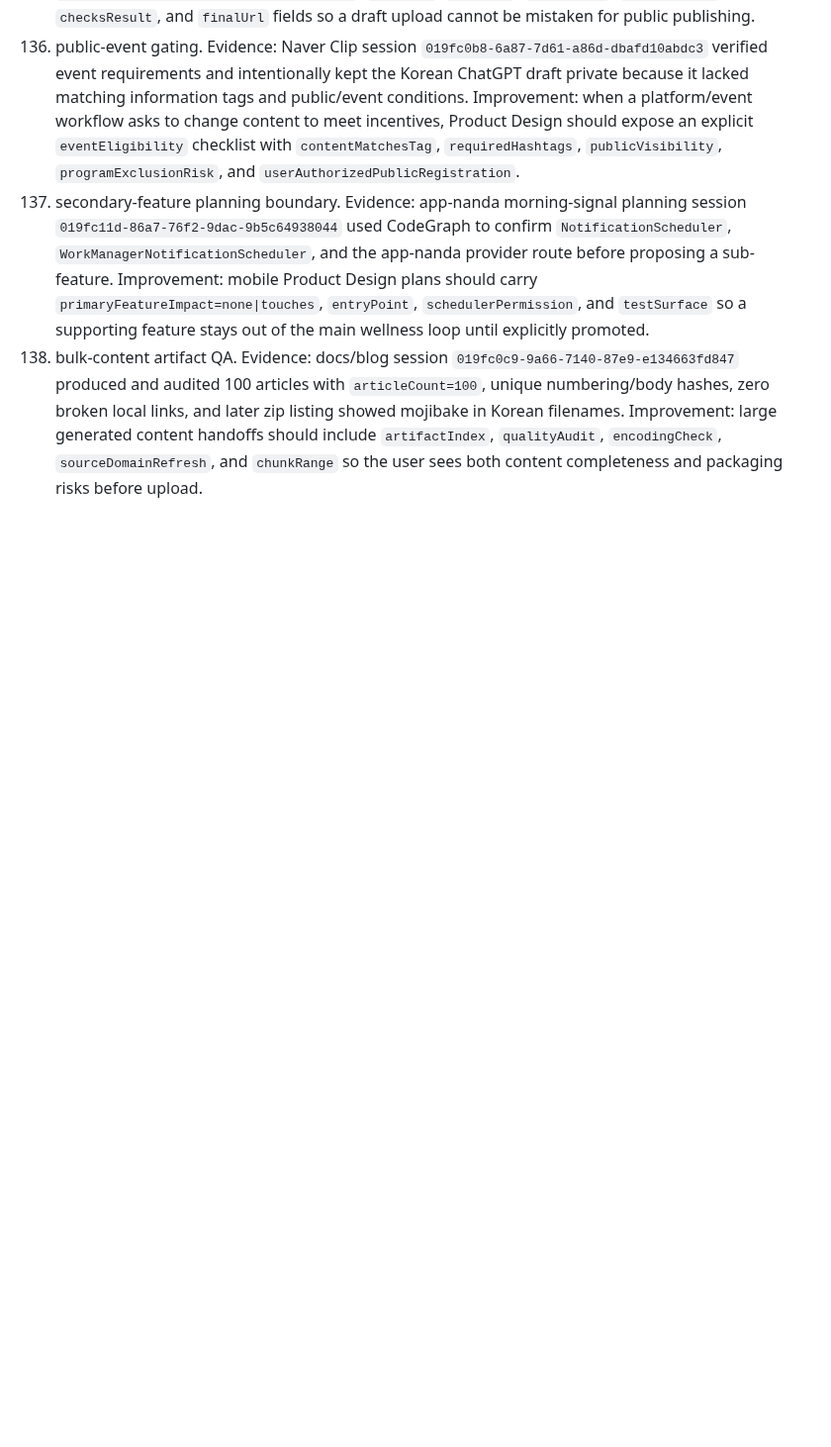
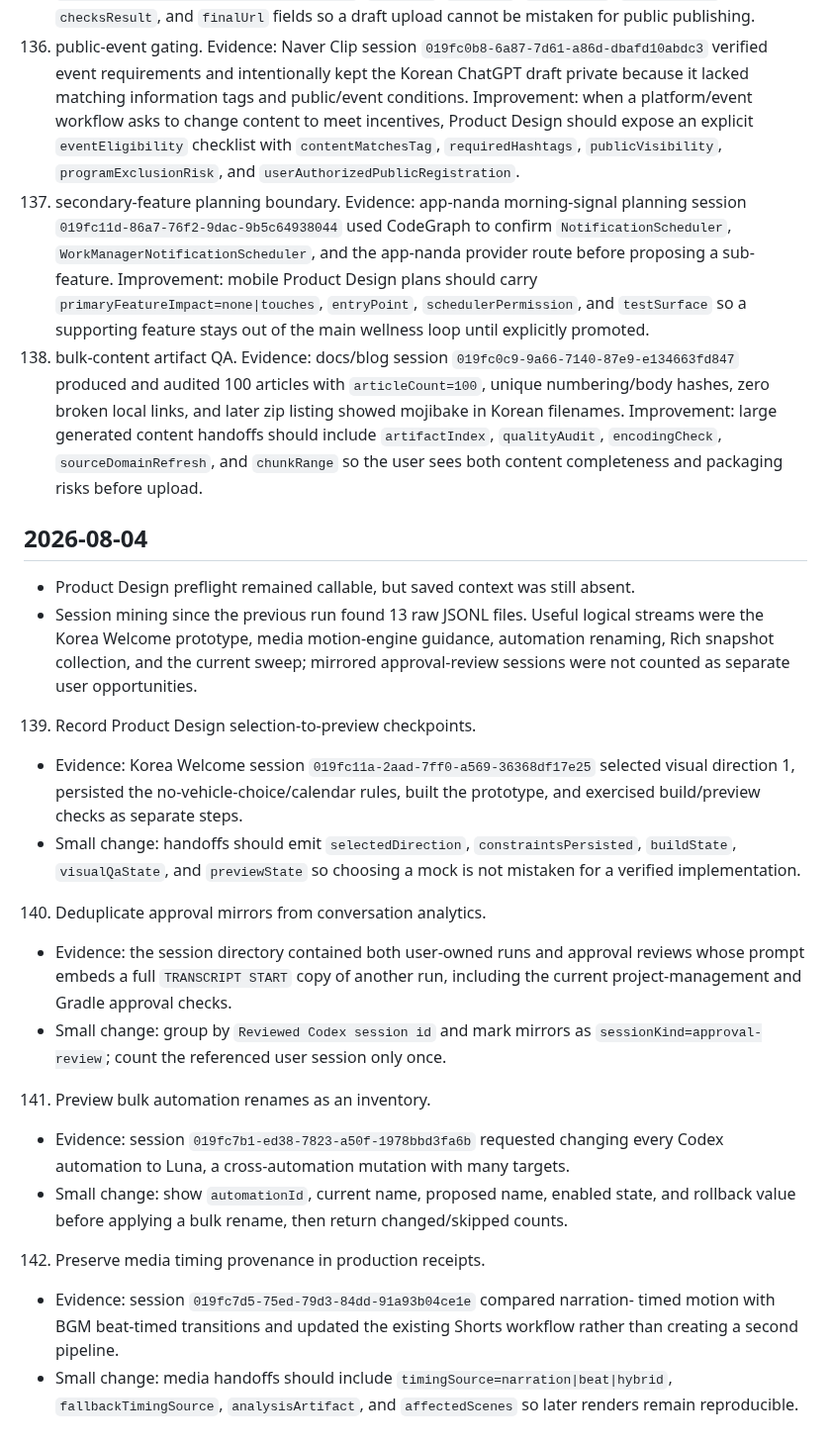
Before and after one commit to keelim/keelim-maestro, a Markdown page: docs/idea/product-design-service-improvements-2026-06-06.md, the part around the change. Shown at 99% size. Rendered like a GitHub page; blank space fills up the shorter version.

Commit message:
docs: update product design service improvements

```diff
--- a/docs/idea/product-design-service-improvements-2026-06-06.md
+++ b/docs/idea/product-design-service-improvements-2026-06-06.md
@@ -1582,3 +1582,41 @@ result.
 136. public-event gating. Evidence: Naver Clip session `019fc0b8-6a87-7d61-a86d-dbafd10abdc3` verified event requirements and intentionally kept the Korean ChatGPT draft private because it lacked matching information tags and public/event conditions. Improvement: when a platform/event workflow asks to change content to meet incentives, Product Design should expose an explicit `eventEligibility` checklist with `contentMatchesTag`, `requiredHashtags`, `publicVisibility`, `programExclusionRisk`, and `userAuthorizedPublicRegistration`.
 137. secondary-feature planning boundary. Evidence: app-nanda morning-signal planning session `019fc11d-86a7-76f2-9dac-9b5c64938044` used CodeGraph to confirm `NotificationScheduler`, `WorkManagerNotificationScheduler`, and the app-nanda provider route before proposing a sub-feature. Improvement: mobile Product Design plans should carry `primaryFeatureImpact=none|touches`, `entryPoint`, `schedulerPermission`, and `testSurface` so a supporting feature stays out of the main wellness loop until explicitly promoted.
 138. bulk-content artifact QA. Evidence: docs/blog session `019fc0c9-9a66-7140-87e9-e134663fd847` produced and audited 100 articles with `articleCount=100`, unique numbering/body hashes, zero broken local links, and later zip listing showed mojibake in Korean filenames. Improvement: large generated content handoffs should include `artifactIndex`, `qualityAudit`, `encodingCheck`, `sourceDomainRefresh`, and `chunkRange` so the user sees both content completeness and packaging risks before upload.
+
+## 2026-08-04
+
+- Product Design preflight remained callable, but saved context was still absent.
+- Session mining since the previous run found 13 raw JSONL files. Useful logical
+  streams were the Korea Welcome prototype, media motion-engine guidance,
+  automation renaming, Rich snapshot collection, and the current sweep; mirrored
+  approval-review sessions were not counted as separate user opportunities.
+
+139. Record Product Design selection-to-preview checkpoints.
+- Evidence: Korea Welcome session `019fc11a-2aad-7ff0-a569-36368df17e25`
+  selected visual direction 1, persisted the no-vehicle-choice/calendar rules,
+  built the prototype, and exercised build/preview checks as separate steps.
+- Small change: handoffs should emit `selectedDirection`, `constraintsPersisted`,
+  `buildState`, `visualQaState`, and `previewState` so choosing a mock is not
+  mistaken for a verified implementation.
+
+140. Deduplicate approval mirrors from conversation analytics.
+- Evidence: the session directory contained both user-owned runs and approval
+  reviews whose prompt embeds a full `TRANSCRIPT START` copy of another run,
+  including the current project-management and Gradle approval checks.
+- Small change: group by `Reviewed Codex session id` and mark mirrors as
+  `sessionKind=approval-review`; count the referenced user session only once.
+
+141. Preview bulk automation renames as an inventory.
+- Evidence: session `019fc7b1-ed38-7823-a50f-1978bbd3fa6b` requested changing
+  every Codex automation to Luna, a cross-automation mutation with many targets.
+- Small change: show `automationId`, current name, proposed name, enabled state,
+  and rollback value before applying a bulk rename, then return changed/skipped
+  counts.
+
+142. Preserve media timing provenance in production receipts.
+- Evidence: session `019fc7d5-75ed-79d3-84dd-91a93b04ce1e` compared narration-
+  timed motion with BGM beat-timed transitions and updated the existing Shorts
+  workflow rather than creating a second pipeline.
+- Small change: media handoffs should include `timingSource=narration|beat|hybrid`,
+  `fallbackTimingSource`, `analysisArtifact`, and `affectedScenes` so later
+  renders remain reproducible.
```
